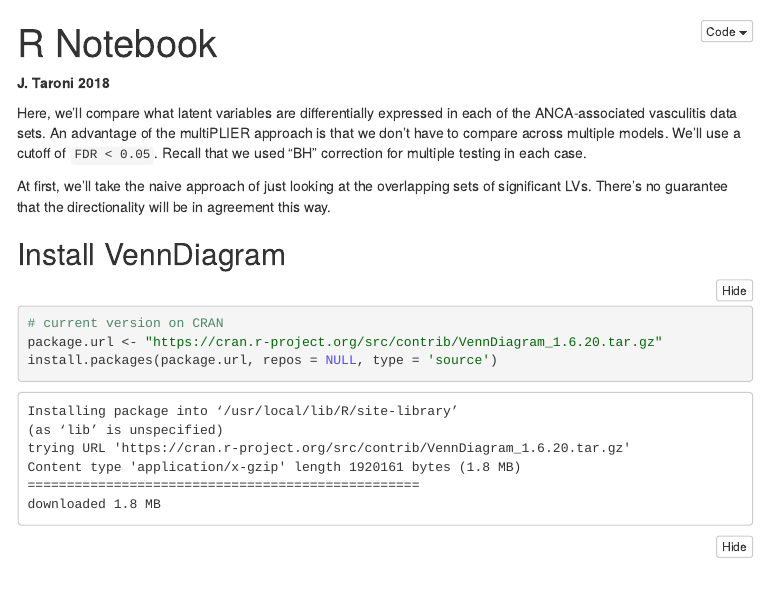
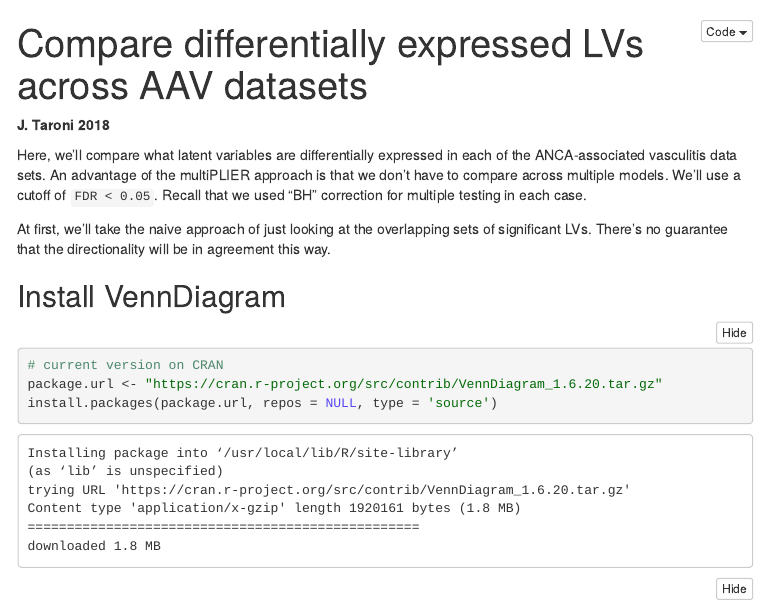
Before and after one commit to greenelab/multi-plier, an R Markdown document (21-AAV_DLVE.Rmd): the page in a window 1100 px wide, from its top. The pictures show the output file 21-AAV_DLVE.nb.html that the author committed with the source, opened offline; menus at the side of the page are left out.

Commit message:
Update notebook title

```diff
--- a/21-AAV_DLVE.Rmd
+++ b/21-AAV_DLVE.Rmd
@@ -1,5 +1,5 @@
 ---
-title: "R Notebook"
+title: "Compare differentially expressed LVs across AAV datasets"
 output:
   html_notebook:
     toc: true
```
Also changed, not shown: 21-AAV_DLVE.nb.html.
